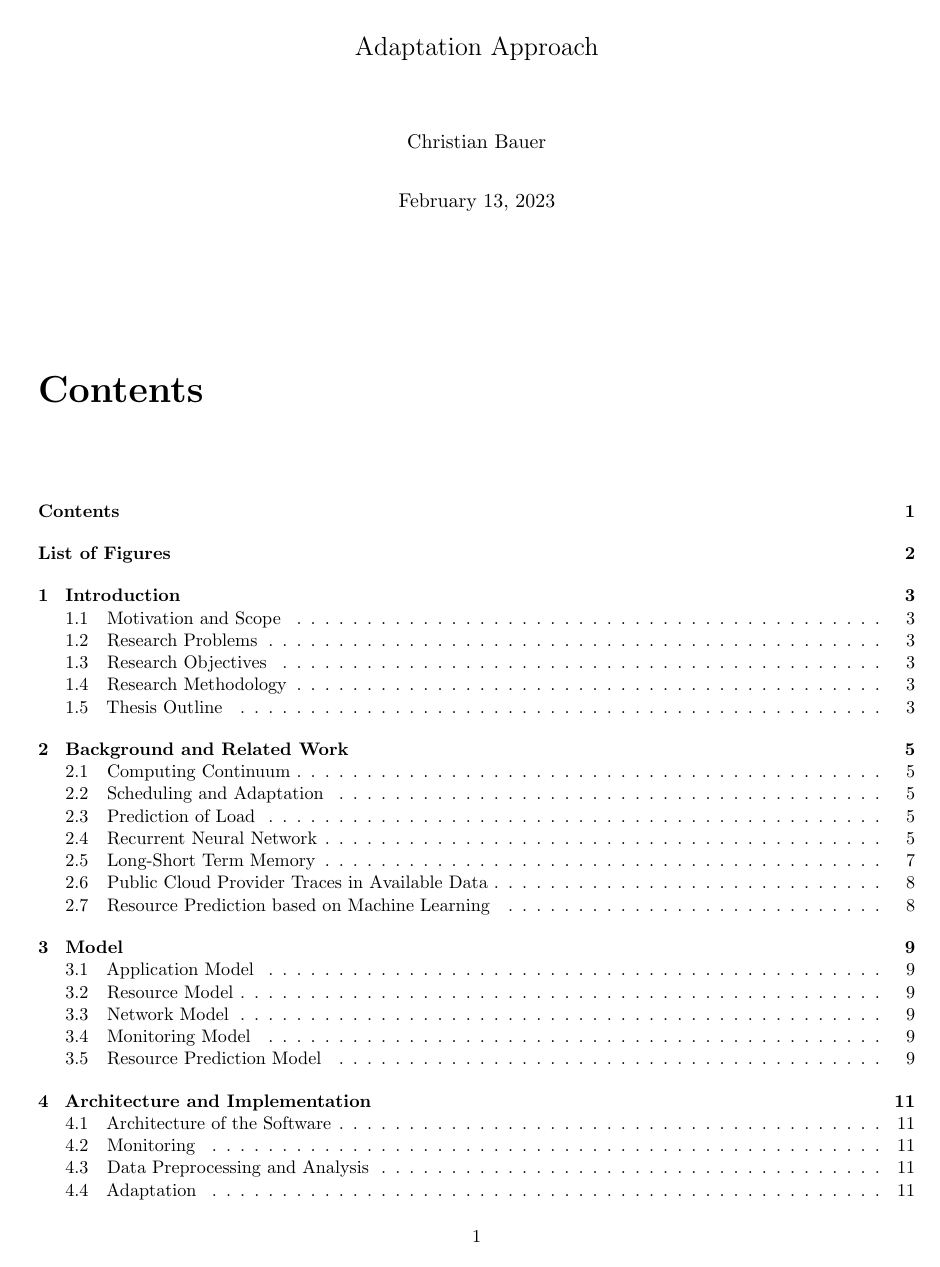
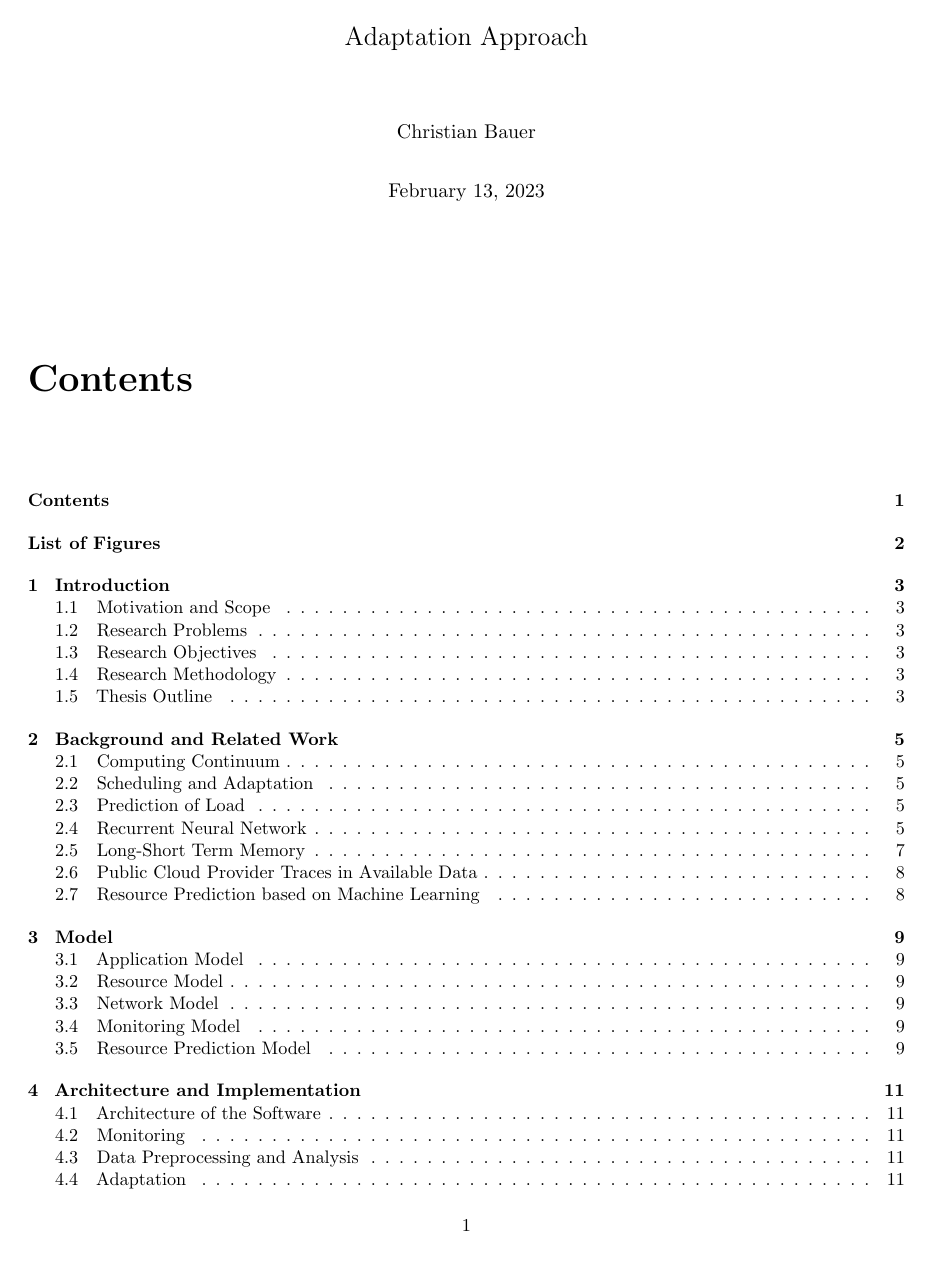
Before and after one commit to MyGodItsFull0fStars/master_thesis_datacloud, a LaTeX thesis (main.tex): page 1 of 17. Compiled offline with pdfLaTeX.

```diff
--- a/main.tex
+++ b/main.tex
@@ -8,11 +8,12 @@
  \geometry{
  a4paper,
  total={170mm,245mm},
- left=20mm,
- top=20mm,
+ left=18mm,
+ top=18mm,
  }
 \usepackage{graphicx}
 \usepackage{amsfonts}
+\usepackage{amsmath}
 \usepackage{url}
 \usepackage[final]{pdfpages}          % used to include PDFs
 
```
Also changed, not shown: main.tex (2 more changed lines).
